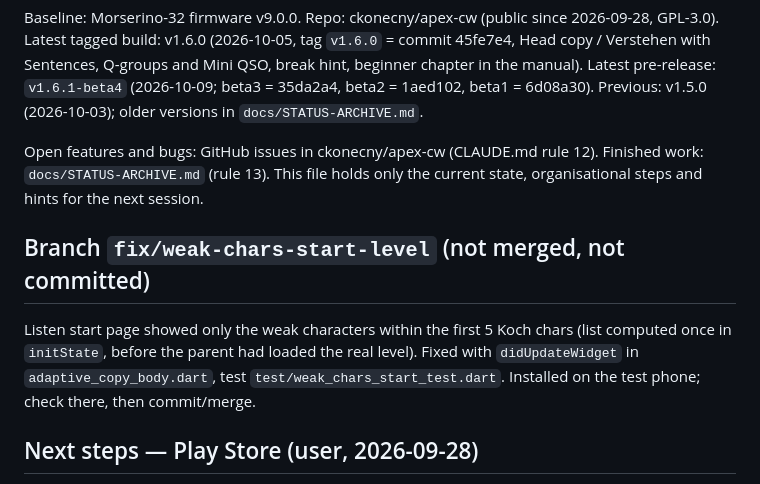
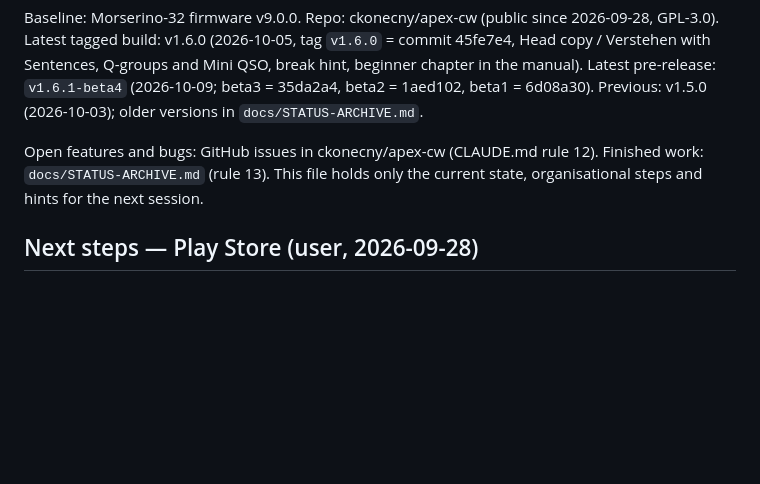
Before and after one commit to ckonecny/apex-cw, a Markdown page: docs/STATUS.md, the part around the change. Drawn GitHub-style; blank space fills up the shorter version.

Commit message:
Docs: move finished weak-characters start fix to the archive
Co-Authored-By: Claude Sonnet 5.5 <noreply@anthropic.com>

```diff
--- a/docs/STATUS.md
+++ b/docs/STATUS.md
@@ -6,13 +6,6 @@ Latest tagged build: v1.6.0 (2026-10-05, tag `v1.6.0` = commit 45fe7e4, Head cop
 Open features and bugs: GitHub issues in ckonecny/apex-cw (CLAUDE.md
 rule 12). Finished work: `docs/STATUS-ARCHIVE.md` (rule 13). This file holds
 only the current state, organisational steps and hints for the next session.
-
-## Branch `fix/weak-chars-start-level` (not merged, not committed)
-Listen start page showed only the weak characters within the first 5 Koch
-chars (list computed once in `initState`, before the parent had loaded the
-real level). Fixed with `didUpdateWidget` in `adaptive_copy_body.dart`, test
-`test/weak_chars_start_test.dart`. Installed on the test phone; check there,
-then commit/merge.
 
 ## Next steps — Play Store (user, 2026-09-28)
 Done: upload key and signing, privacy policy, store texts and graphics
```
Also changed, not shown: docs/STATUS-ARCHIVE.md (+1 -0 lines).
